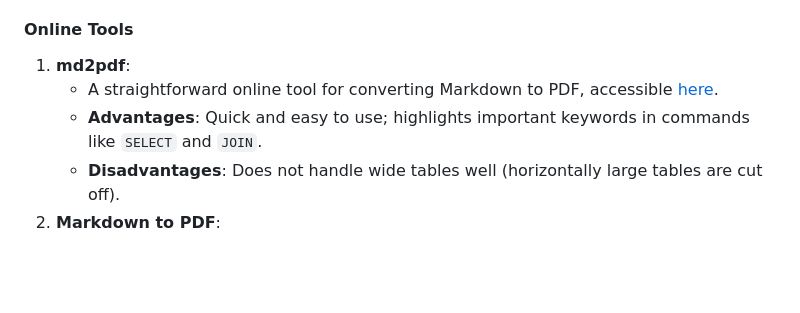
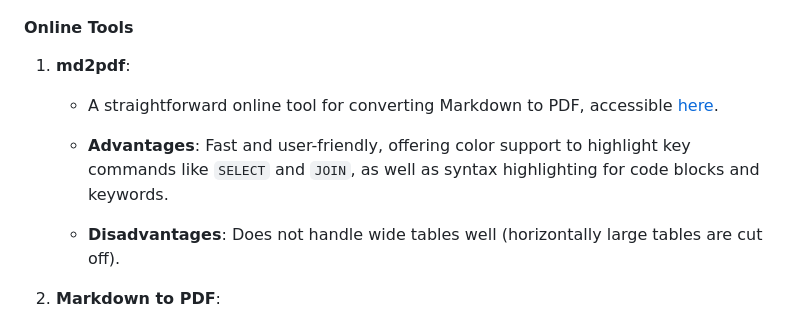
Before and after one commit to madhurimarawat/CodeCulture-Daily, a Markdown page: 12-10-2024/Solution.md, the part around the change. Rendered like a GitHub page; blank space fills up the shorter version.

Commit message:
Elaborated advantages of md2pdf
Elaborated advantages of md2pdf

```diff
--- a/12-10-2024/Solution.md
+++ b/12-10-2024/Solution.md
@@ -5,9 +5,12 @@ To convert Markdown to PDF, we can utilize both online tools and local software.
 #### **Online Tools**
 
 1. **md2pdf**:
+
    - A straightforward online tool for converting Markdown to PDF, accessible [here](https://md2pdf.netlify.app/).
-   - **Advantages**: Quick and easy to use; highlights important keywords in commands like `SELECT` and `JOIN`.
+   - **Advantages**: Fast and user-friendly, offering color support to highlight key commands like `SELECT` and `JOIN`, as well as syntax highlighting for code blocks and keywords.
+
    - **Disadvantages**: Does not handle wide tables well (horizontally large tables are cut off).
+
 2. **Markdown to PDF**:
    - Another user-friendly online converter, accessible [here](https://www.markdowntopdf.com/). Note that after one conversion, login is required, and three conversions are allowed before requiring a premium account.
    - **Advantages**: Handles horizontally large tables well; layout is similar to GitHub’s Markdown preview.
```
